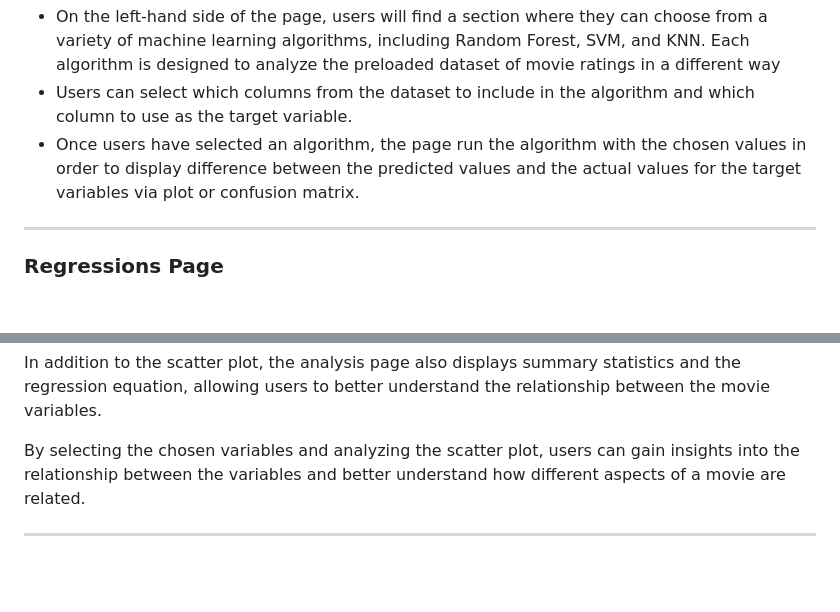
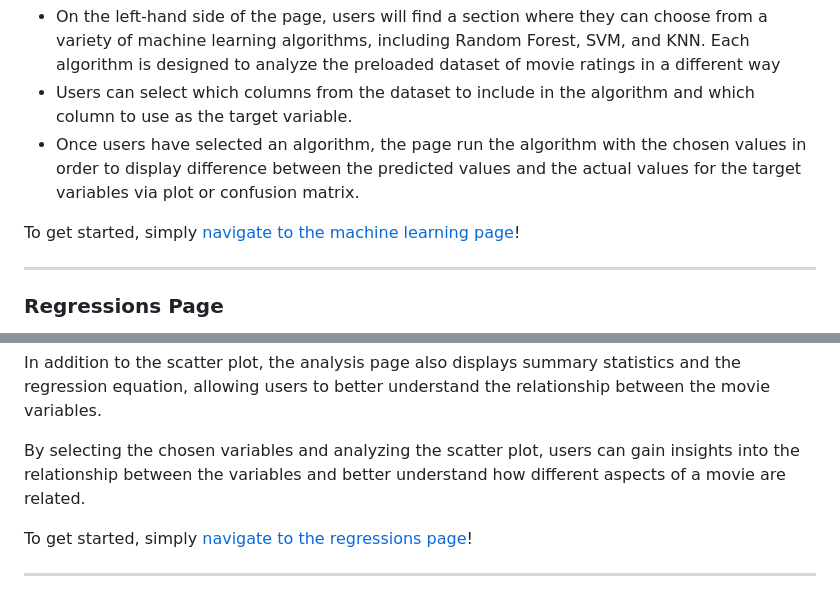
Before and after one commit to ReadyResearchers/Movies123forMe, a Markdown page: main_dashboard.md, 2 parts joined by grey strips. GitHub-like rendering; blank space fills up the shorter version.

Commit message:
fixing up the links

```diff
--- a/main_dashboard.md
+++ b/main_dashboard.md
@@ -161,6 +161,8 @@ To use this page, simply do the following:
 - Users can select which columns from the dataset to include in the algorithm and which column to use as the target variable.
 - Once users have selected an algorithm, the page run the algorithm with the chosen values in order to display difference between the predicted values and the actual values for the target variables via plot or confusion matrix.
 
+To get started, simply [navigate to the machine learning page](https://movies123forme/machine_learning)!
+
 ---
 
 ### Regressions Page
@@ -175,4 +177,6 @@ In addition to the scatter plot, the analysis page also displays summary statist
 
 By selecting the chosen variables and analyzing the scatter plot, users can gain insights into the relationship between the variables and better understand how different aspects of a movie are related.
 
+To get started, simply [navigate to the regressions page](https://movies123forme/regressions)!
+
 ---
```
